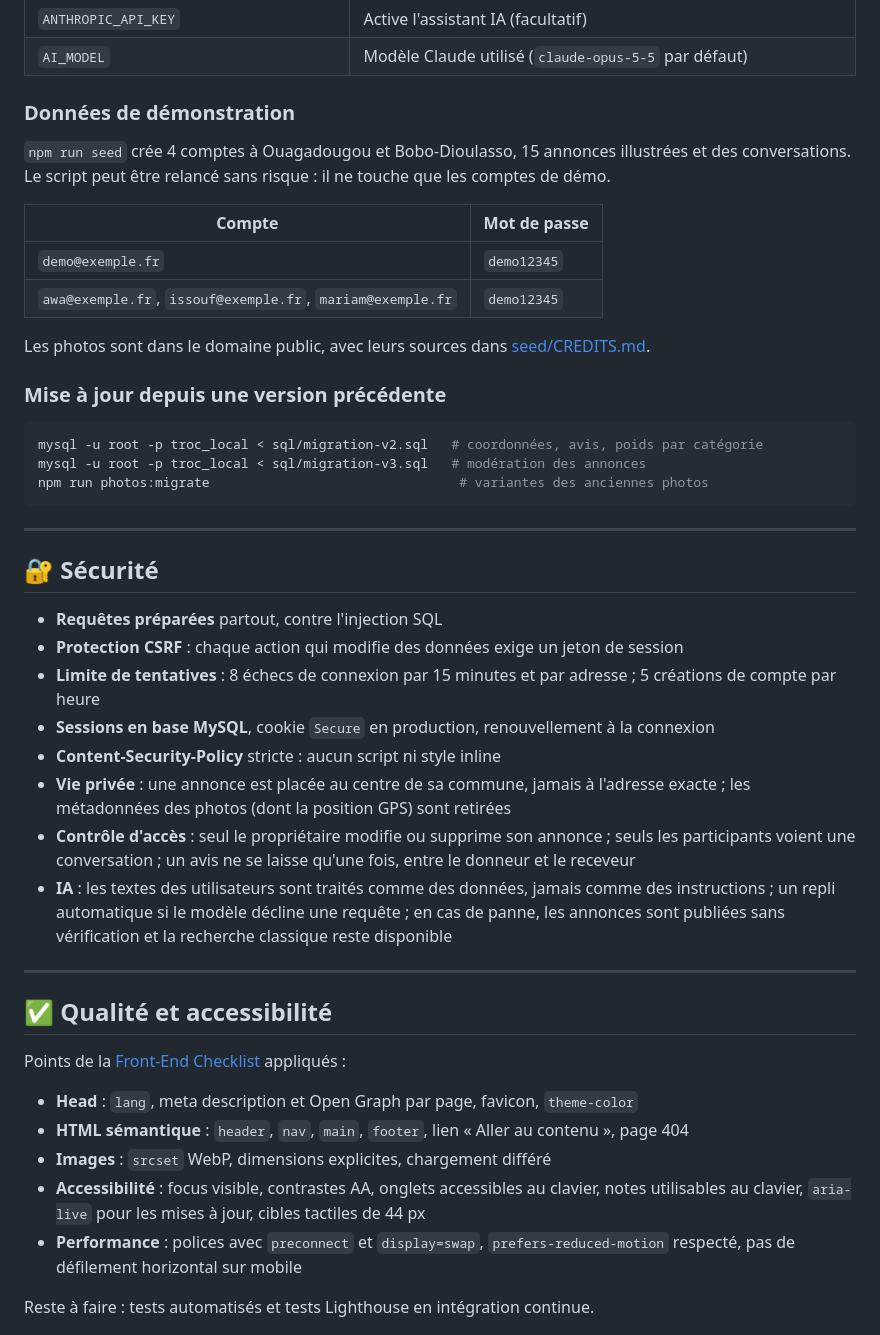
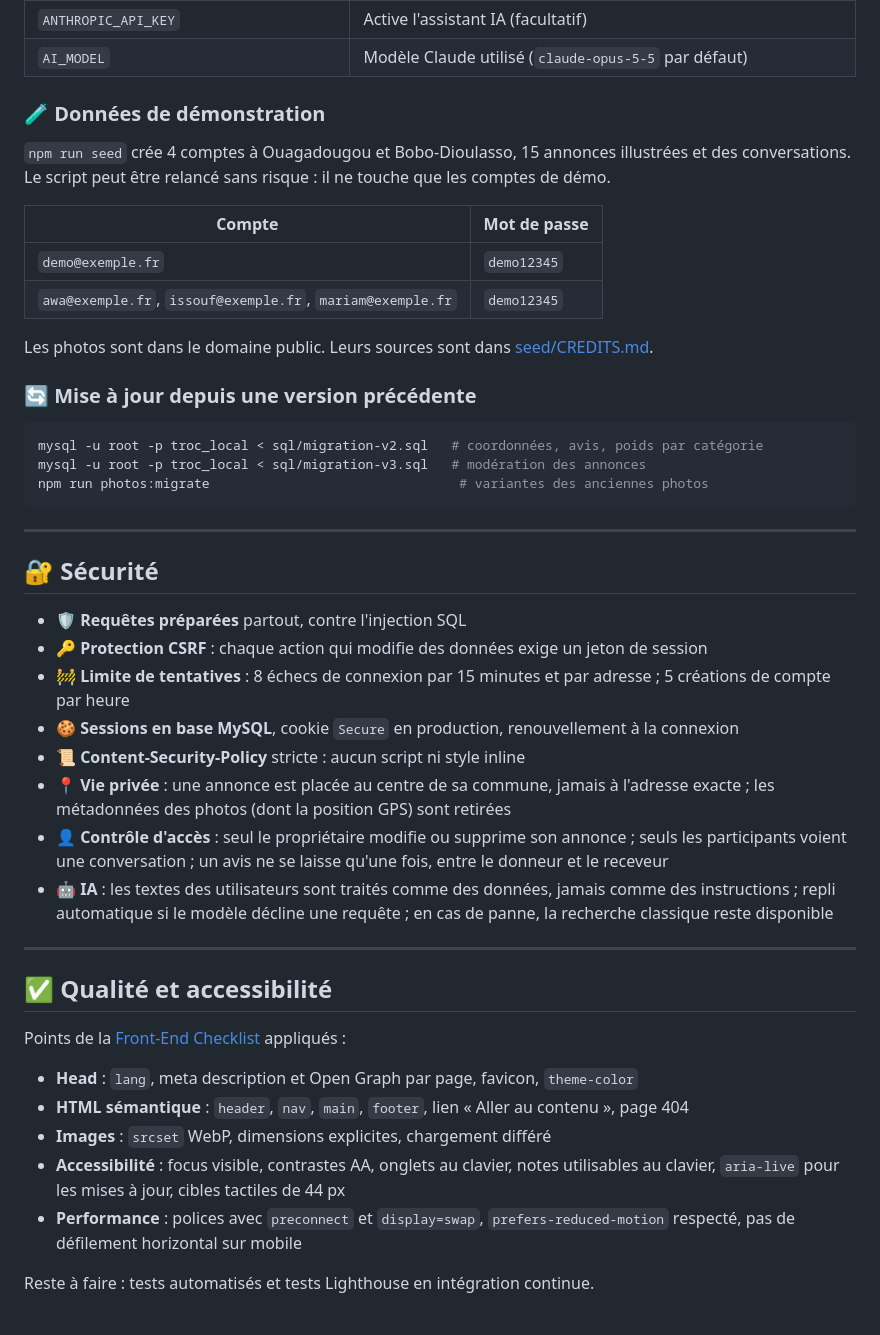
Before and after one commit to Sawadogo-cmk/troc_local, a Markdown page: README.md, the part around one of its changes. GitHub-like rendering.

````diff
--- a/README.md
+++ b/README.md
@@ -112,7 +164,7 @@ npm run dev                     # http://localhost:3000
 | `ANTHROPIC_API_KEY` | Active l'assistant IA (facultatif) |
 | `AI_MODEL` | Modèle Claude utilisé (`claude-opus-5-5` par défaut) |
 
-### Données de démonstration
+### 🧪 Données de démonstration
 
 `npm run seed` crée 4 comptes à Ouagadougou et Bobo-Dioulasso, 15 annonces illustrées et des conversations. Le script peut être relancé sans risque : il ne touche que les comptes de démo.
 
@@ -121,9 +173,9 @@ npm run dev                     # http://localhost:3000
 | `demo@exemple.fr` | `demo12345` |
 | `awa@exemple.fr`, `issouf@exemple.fr`, `mariam@exemple.fr` | `demo12345` |
 
-Les photos sont dans le domaine public, avec leurs sources dans [seed/CREDITS.md](seed/CREDITS.md).
+Les photos sont dans le domaine public. Leurs sources sont dans [seed/CREDITS.md](seed/CREDITS.md).
 
-### Mise à jour depuis une version précédente
+### 🔄 Mise à jour depuis une version précédente
 
 ```bash
 mysql -u root -p troc_local < sql/migration-v2.sql   # coordonnées, avis, poids par catégorie
@@ -135,14 +187,14 @@ npm run photos:migrate                                # variantes des anciennes
 
 ## 🔐 Sécurité
 
-- **Requêtes préparées** partout, contre l'injection SQL
-- **Protection CSRF** : chaque action qui modifie des données exige un jeton de session
-- **Limite de tentatives** : 8 échecs de connexion par 15 minutes et par adresse ; 5 créations de compte par heure
-- **Sessions en base MySQL**, cookie `Secure` en production, renouvellement à la connexion
-- **Content-Security-Policy** stricte : aucun script ni style inline
-- **Vie privée** : une annonce est placée au centre de sa commune, jamais à l'adresse exacte ; les métadonnées des photos (dont la position GPS) sont retirées
-- **Contrôle d'accès** : seul le propriétaire modifie ou supprime son annonce ; seuls les participants voient une conversation ; un avis ne se laisse qu'une fois, entre le donneur et le receveur
-- **IA** : les textes des utilisateurs sont traités comme des données, jamais comme des instructions ; un repli automatique si le modèle décline une requête ; en cas de panne, les annonces sont publiées sans vérification et la recherche classique reste disponible
+- 🛡️ **Requêtes préparées** partout, contre l'injection SQL
+- 🔑 **Protection CSRF** : chaque action qui modifie des données exige un jeton de session
+- 🚧 **Limite de tentatives** : 8 échecs de connexion par 15 minutes et par adresse ; 5 créations de compte par heure
+- 🍪 **Sessions en base MySQL**, cookie `Secure` en production, renouvellement à la connexion
+- 📜 **Content-Security-Policy** stricte : aucun script ni style inline
+- 📍 **Vie privée** : une annonce est placée au centre de sa commune, jamais à l'adresse exacte ; les métadonnées des photos (dont la position GPS) sont retirées
+- 👤 **Contrôle d'accès** : seul le propriétaire modifie ou supprime son annonce ; seuls les participants voient une conversation ; un avis ne se laisse qu'une fois, entre le donneur et le receveur
+- 🤖 **IA** : les textes des utilisateurs sont traités comme des données, jamais comme des instructions ; repli automatique si le modèle décline une requête ; en cas de panne, la recherche classique reste disponible
 
 ---
 
@@ -153,7 +205,7 @@ Points de la [Front-End Checklist](https://github.com/thedaviddias/Front-End-Che
 - **Head** : `lang`, meta description et Open Graph par page, favicon, `theme-color`
 - **HTML sémantique** : `header`, `nav`, `main`, `footer`, lien « Aller au contenu », page 404
 - **Images** : `srcset` WebP, dimensions explicites, chargement différé
-- **Accessibilité** : focus visible, contrastes AA, onglets accessibles au clavier, notes utilisables au clavier, `aria-live` pour les mises à jour, cibles tactiles de 44 px
+- **Accessibilité** : focus visible, contrastes AA, onglets au clavier, notes utilisables au clavier, `aria-live` pour les mises à jour, cibles tactiles de 44 px
 - **Performance** : polices avec `preconnect` et `display=swap`, `prefers-reduced-motion` respecté, pas de défilement horizontal sur mobile
 
 Reste à faire : tests automatisés et tests Lighthouse en intégration continue.
````
Also changed, not shown: other parts of README.md (+91 -39 lines), docs/hero.jpg (added).
